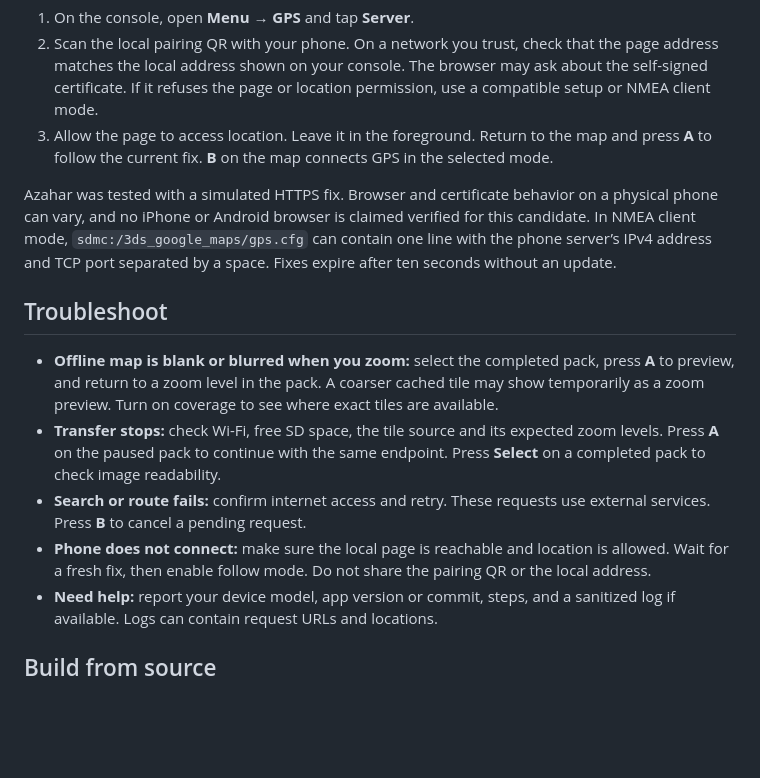
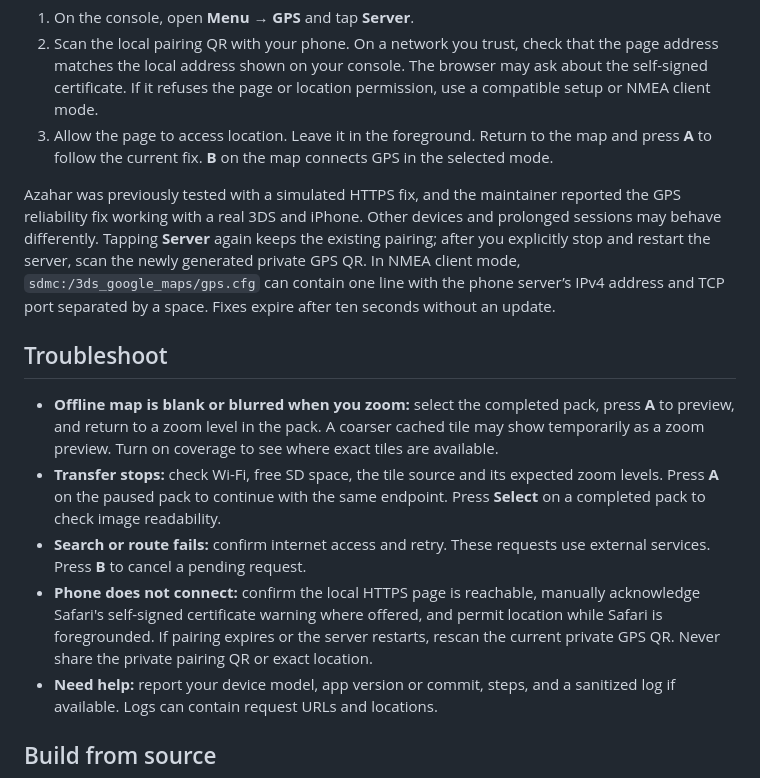
Before and after one commit to Oldhimaster1/3ds-Google-Maps, a Markdown page: docs/usage.md, the part around the change. Drawn GitHub-style; blank space fills up the shorter version.

```diff
--- a/docs/usage.md
+++ b/docs/usage.md
@@ -45,14 +45,14 @@ The 3DS has no built-in GPS. In server mode, the app runs a local HTTPS page and
 2. Scan the local pairing QR with your phone. On a network you trust, check that the page address matches the local address shown on your console. The browser may ask about the self-signed certificate. If it refuses the page or location permission, use a compatible setup or NMEA client mode.
 3. Allow the page to access location. Leave it in the foreground. Return to the map and press **A** to follow the current fix. **B** on the map connects GPS in the selected mode.
 
-Azahar was tested with a simulated HTTPS fix. Browser and certificate behavior on a physical phone can vary, and no iPhone or Android browser is claimed verified for this candidate. In NMEA client mode, `sdmc:/3ds_google_maps/gps.cfg` can contain one line with the phone server’s IPv4 address and TCP port separated by a space. Fixes expire after ten seconds without an update.
+Azahar was previously tested with a simulated HTTPS fix, and the maintainer reported the GPS reliability fix working with a real 3DS and iPhone. Other devices and prolonged sessions may behave differently. Tapping **Server** again keeps the existing pairing; after you explicitly stop and restart the server, scan the newly generated private GPS QR. In NMEA client mode, `sdmc:/3ds_google_maps/gps.cfg` can contain one line with the phone server’s IPv4 address and TCP port separated by a space. Fixes expire after ten seconds without an update.
 
 ## Troubleshoot
 
 - **Offline map is blank or blurred when you zoom:** select the completed pack, press **A** to preview, and return to a zoom level in the pack. A coarser cached tile may show temporarily as a zoom preview. Turn on coverage to see where exact tiles are available.
 - **Transfer stops:** check Wi-Fi, free SD space, the tile source and its expected zoom levels. Press **A** on the paused pack to continue with the same endpoint. Press **Select** on a completed pack to check image readability.
 - **Search or route fails:** confirm internet access and retry. These requests use external services. Press **B** to cancel a pending request.
-- **Phone does not connect:** make sure the local page is reachable and location is allowed. Wait for a fresh fix, then enable follow mode. Do not share the pairing QR or the local address.
+- **Phone does not connect:** confirm the local HTTPS page is reachable, manually acknowledge Safari's self-signed certificate warning where offered, and permit location while Safari is foregrounded. If pairing expires or the server restarts, rescan the current private GPS QR. Never share the private pairing QR or exact location.
 - **Need help:** report your device model, app version or commit, steps, and a sanitized log if available. Logs can contain request URLs and locations.
 
 ## Build from source
```
Also changed, not shown: README.md (+10 -10 lines), docs/release/gps-production-publish-checklist-20261112.md (added, +13 -0 lines), docs/releases/v2.2.0.md (+11 -9 lines), docs/media/fbi-install-latest.png (added), docs/media/fbi-install-preview.png, 2 other files.
